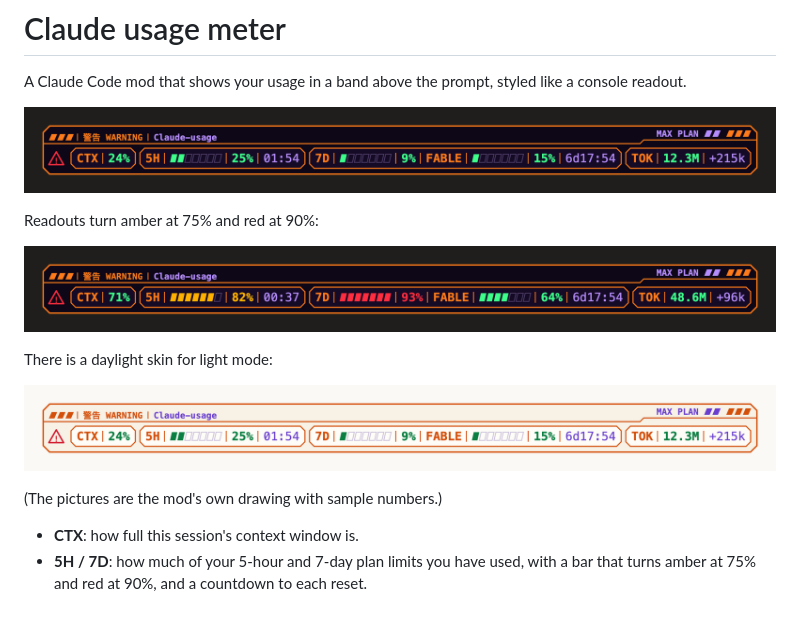
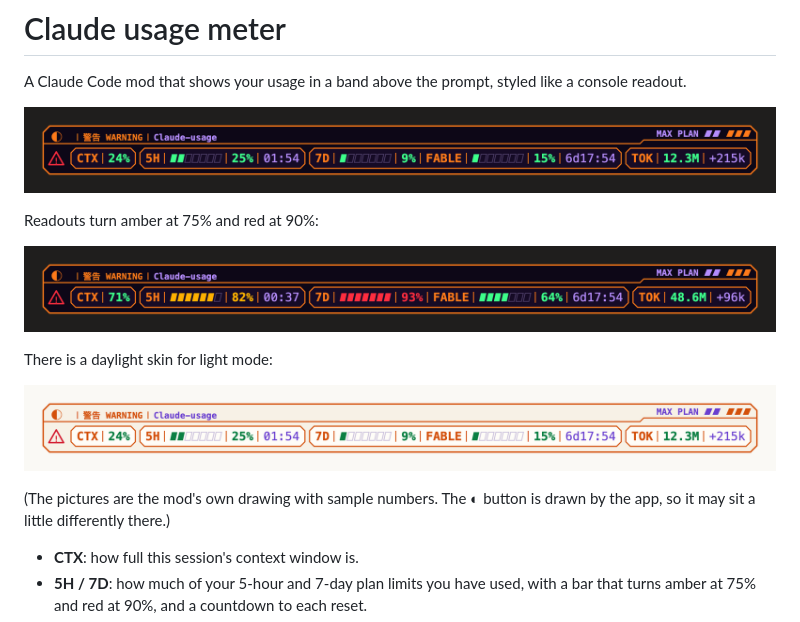
Before and after one commit to whatsphone-creator/claude-usage-mod, a Markdown page: README.md, the part around the change. GitHub-like rendering; pictures changed too: docs/band-high.png, docs/band-light.png, docs/band.png.

Commit message:
README: pictures show the skin button in the top-left corner
Co-Authored-By: Claude Fable 5.2 <noreply@anthropic.com>

```diff
--- a/README.md
+++ b/README.md
@@ -12,7 +12,7 @@ There is a daylight skin for light mode:
 
 ![The daylight skin](docs/band-light.png)
 
-(The pictures are the mod's own drawing with sample numbers.)
+(The pictures are the mod's own drawing with sample numbers. The ◐ button is drawn by the app, so it may sit a little differently there.)
 
 - **CTX**: how full this session's context window is.
 - **5H / 7D**: how much of your 5-hour and 7-day plan limits you have used, with a bar that turns amber at 75% and red at 90%, and a countdown to each reset.
```
